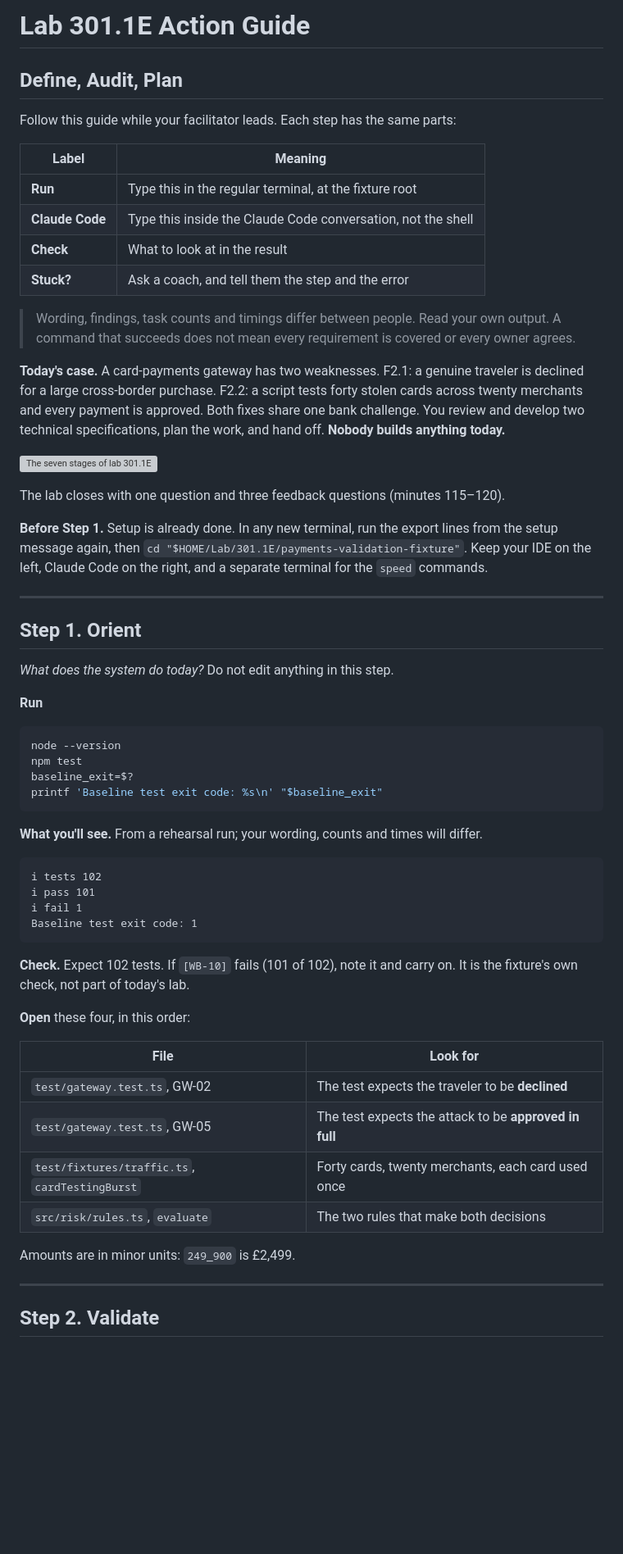
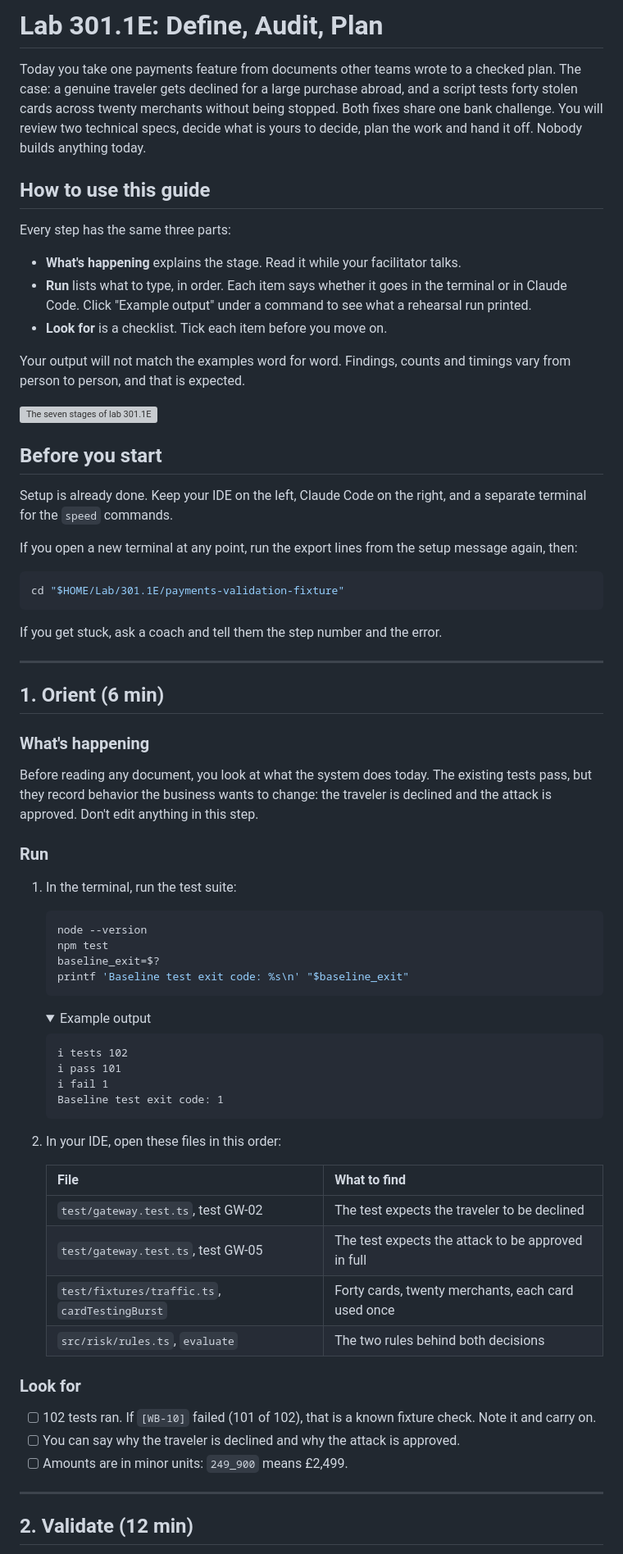
Before and after one commit to ArulaAI/payments-validation-fixture, a Markdown page: lab_action_guide.md, the part around one of its changes. Shown at 82% size. Rendered like a GitHub page; folded sections open; blank space fills up the shorter version; grey boxes are pictures that could not be loaded.

Commit message:
Restructure the lab guide: every step has What's happening, Run and Look for, with example output collapsed

````diff
--- a/lab_action_guide.md
+++ b/lab_action_guide.md
@@ -1,64 +1,77 @@
-# Lab 301.1E Action Guide
+# Lab 301.1E: Define, Audit, Plan
 
-## Define, Audit, Plan
+Today you take one payments feature from documents other teams wrote to a checked plan. The case: a genuine traveler gets declined for a large purchase abroad, and a script tests forty stolen cards across twenty merchants without being stopped. Both fixes share one bank challenge. You will review two technical specs, decide what is yours to decide, plan the work and hand it off. Nobody builds anything today.
 
-Follow this guide while your facilitator leads. Each step has the same parts:
+## How to use this guide
 
-| Label | Meaning |
-|---|---|
-| **Run** | Type this in the regular terminal, at the fixture root |
-| **Claude Code** | Type this inside the Claude Code conversation, not the shell |
-| **Check** | What to look at in the result |
-| **Stuck?** | Ask a coach, and tell them the step and the error |
+Every step has the same three parts:
 
-> Wording, findings, task counts and timings differ between people. Read your own output. A command that succeeds does not mean every requirement is covered or every owner agrees.
+- **What's happening** explains the stage. Read it while your facilitator talks.
+- **Run** lists what to type, in order. Each item says whether it goes in the terminal or in Claude Code. Click "Example output" under a command to see what a rehearsal run printed.
+- **Look for** is a checklist. Tick each item before you move on.
 
-**Today's case.** A card-payments gateway has two weaknesses. F2.1: a genuine traveler is declined for a large cross-border purchase. F2.2: a script tests forty stolen cards across twenty merchants and every payment is approved. Both fixes share one bank challenge. You review and develop two technical specifications, plan the work, and hand off. **Nobody builds anything today.**
+Your output will not match the examples word for word. Findings, counts and timings vary from person to person, and that is expected.
 
 ![The seven stages of lab 301.1E](docs/lab-guide/overview.svg)
 
-The lab closes with one question and three feedback questions (minutes 115–120).
+## Before you start
 
-**Before Step 1.** Setup is already done. In any new terminal, run the export lines from the setup message again, then `cd "$HOME/Lab/301.1E/payments-validation-fixture"`. Keep your IDE on the left, Claude Code on the right, and a separate terminal for the `speed` commands.
+Setup is already done. Keep your IDE on the left, Claude Code on the right, and a separate terminal for the `speed` commands.
+
+If you open a new terminal at any point, run the export lines from the setup message again, then:
+
+```bash
+cd "$HOME/Lab/301.1E/payments-validation-fixture"
+```
+
+If you get stuck, ask a coach and tell them the step number and the error.
 
 ---
 
-## Step 1. Orient
+## 1. Orient (6 min)
 
-*What does the system do today?* Do not edit anything in this step.
+### What's happening
 
-**Run**
+Before reading any document, you look at what the system does today. The existing tests pass, but they record behavior the business wants to change: the traveler is declined and the attack is approved. Don't edit anything in this step.
 
-```bash
-node --version
-npm test
-baseline_exit=$?
-printf 'Baseline test exit code: %s\n' "$baseline_exit"
-```
+### Run
 
-**What you'll see.** From a rehearsal run; your wording, counts and times will differ.
+1. In the terminal, run the test suite:
 
-```text
-ℹ tests 102
-ℹ pass 101
-ℹ fail 1
-Baseline test exit code: 1
-```
+   ```bash
+   node --version
+   npm test
+   baseline_exit=$?
+   printf 'Baseline test exit code: %s\n' "$baseline_exit"
+   ```
 
-**Check.** Expect 102 tests. If `[WB-10]` fails (101 of 102), note it and carry on. It is the fixture's own check, not part of today's lab.
+   <details><summary>Example output</summary>
 
-**Open** these four, in this order:
+   ```text
+   ℹ tests 102
+   ℹ pass 101
+   ℹ fail 1
+   Baseline test exit code: 1
+   ```
 
-| File | Look for |
-|---|---|
-| `test/gateway.test.ts`, GW-02 | The test expects the traveler to be **declined** |
-| `test/gateway.test.ts`, GW-05 | The test expects the attack to be **approved in full** |
-| `test/fixtures/traffic.ts`, `cardTestingBurst` | Forty cards, twenty merchants, each card used once |
-| `src/risk/rules.ts`, `evaluate` | The two rules that make both decisions |
+   </details>
 
-Amounts are in minor units: `249_900` is £2,499.
+2. In your IDE, open these files in this order:
+
+   | File | What to find |
+   |---|---|
+   | `test/gateway.test.ts`, test GW-02 | The test expects the traveler to be declined |
+   | `test/gateway.test.ts`, test GW-05 | The test expects the attack to be approved in full |
+   | `test/fixtures/traffic.ts`, `cardTestingBurst` | Forty cards, twenty merchants, each card used once |
+   | `src/risk/rules.ts`, `evaluate` | The two rules behind both decisions |
+
+### Look for
+
+- [ ] 102 tests ran. If `[WB-10]` failed (101 of 102), that is a known fixture check. Note it and carry on.
+- [ ] You can say why the traveler is declined and why the attack is approved.
+- [ ] Amounts are in minor units: `249_900` means £2,499.
 
 ---
 
-## Step 2. Validate
+## 2. Validate (12 min)
 
````
Also changed, not shown: other parts of lab_action_guide.md (+270 -241 lines).
